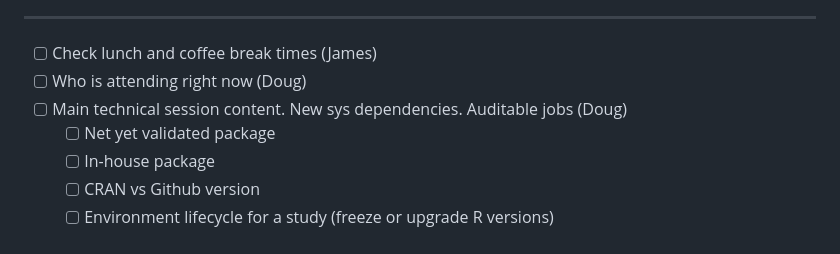
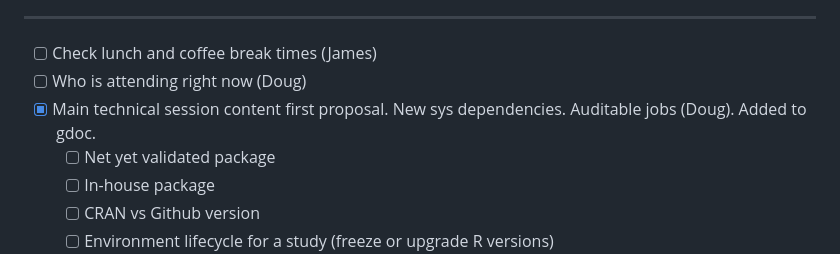
Before and after one commit to posit-conf-2025/reproducible-environments, a Markdown page: README.md, the part around the change. Drawn GitHub-style.

Commit message:
update todos

```diff
--- a/README.md
+++ b/README.md
@@ -14,7 +14,7 @@ Deploying reproducible analytics environments for regulated use cases
 
 - [ ] Check lunch and coffee break times (James)
 - [ ] Who is attending right now (Doug)
-- [ ] Main technical session content. New sys dependencies. Auditable jobs (Doug)
+- [x] Main technical session content first proposal. New sys dependencies. Auditable jobs (Doug). Added to gdoc.
     - [ ] Net yet validated package
     - [ ] In-house package
     - [ ] CRAN vs Github version
```
